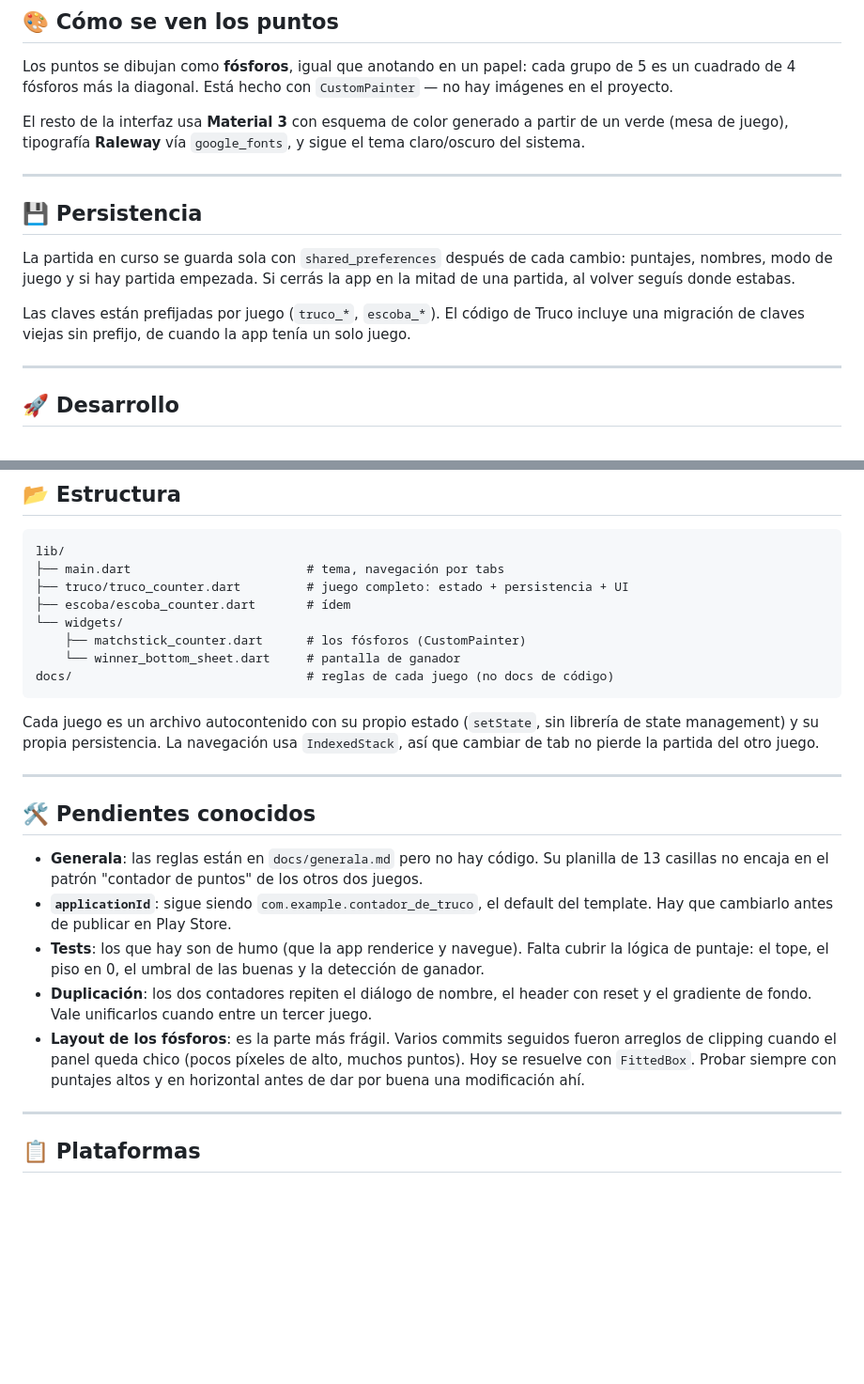
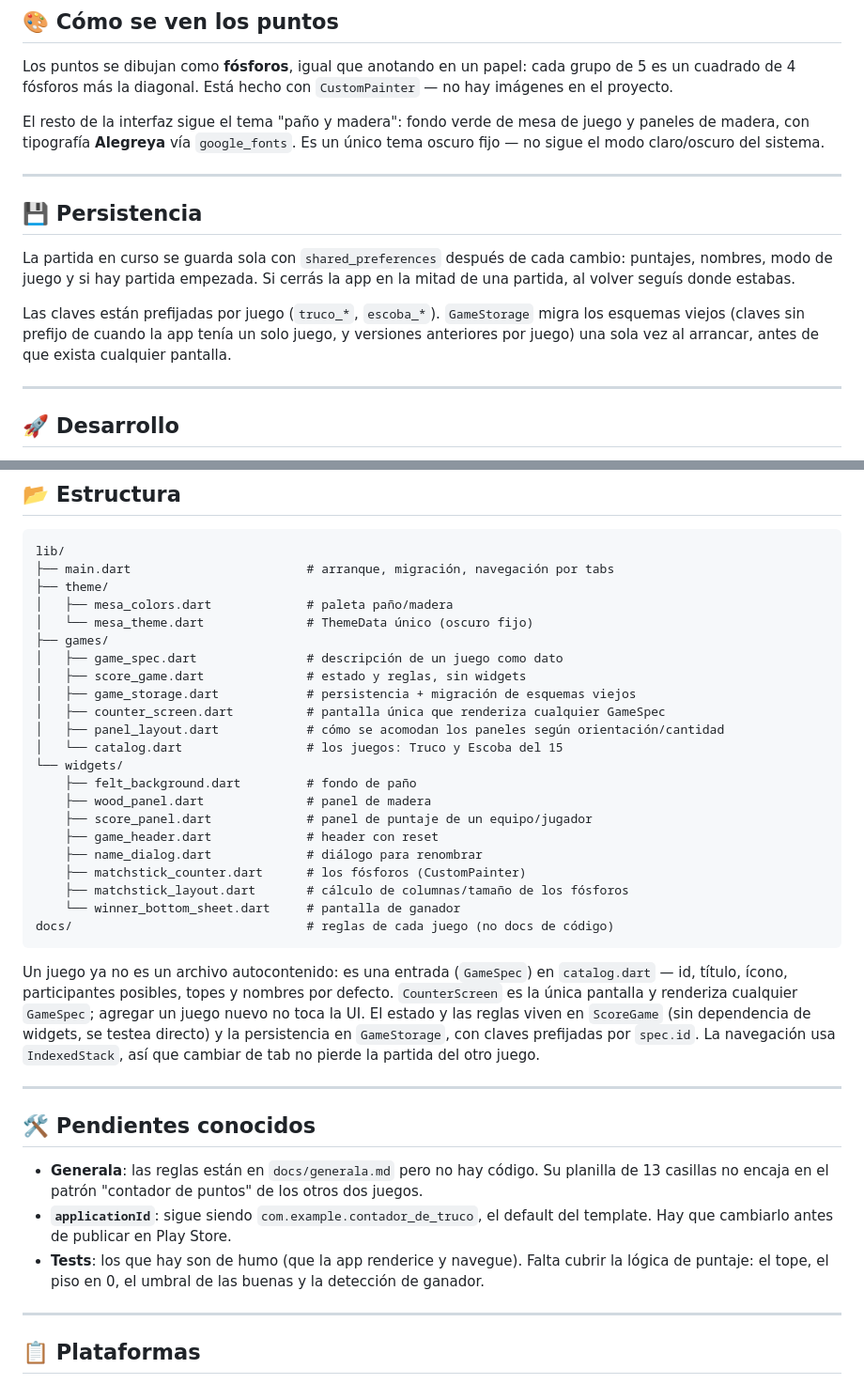
Before and after one commit to T4toh/contador-de-truco, a Markdown page: README.md, 2 parts joined by grey strips. Shown at 94% size. GitHub-like rendering; blank space fills up the shorter version.

````diff
--- a/README.md
+++ b/README.md
@@ -52,8 +52,9 @@ Los puntos se dibujan como **fósforos**, igual que anotando en un papel: cada g
 cuadrado de 4 fósforos más la diagonal. Está hecho con `CustomPainter` — no hay imágenes en el
 proyecto.
 
-El resto de la interfaz usa **Material 3** con esquema de color generado a partir de un verde (mesa
-de juego), tipografía **Raleway** vía `google_fonts`, y sigue el tema claro/oscuro del sistema.
+El resto de la interfaz sigue el tema "paño y madera": fondo verde de mesa de juego y paneles de
+madera, con tipografía **Alegreya** vía `google_fonts`. Es un único tema oscuro fijo — no sigue el
+modo claro/oscuro del sistema.
 
 ---
 
@@ -63,8 +64,9 @@ La partida en curso se guarda sola con `shared_preferences` después de cada cam
 nombres, modo de juego y si hay partida empezada. Si cerrás la app en la mitad de una partida, al
 volver seguís donde estabas.
 
-Las claves están prefijadas por juego (`truco_*`, `escoba_*`). El código de Truco incluye una
-migración de claves viejas sin prefijo, de cuando la app tenía un solo juego.
+Las claves están prefijadas por juego (`truco_*`, `escoba_*`). `GameStorage` migra los esquemas
+viejos (claves sin prefijo de cuando la app tenía un solo juego, y versiones anteriores por juego)
+una sola vez al arrancar, antes de que exista cualquier pantalla.
 
 ---
 
@@ -97,18 +99,35 @@ flutter test         # tests de widget
 
 ```
 lib/
-├── main.dart                        # tema, navegación por tabs
-├── truco/truco_counter.dart         # juego completo: estado + persistencia + UI
-├── escoba/escoba_counter.dart       # ídem
+├── main.dart                        # arranque, migración, navegación por tabs
+├── theme/
+│   ├── mesa_colors.dart             # paleta paño/madera
+│   └── mesa_theme.dart              # ThemeData único (oscuro fijo)
+├── games/
+│   ├── game_spec.dart               # descripción de un juego como dato
+│   ├── score_game.dart              # estado y reglas, sin widgets
+│   ├── game_storage.dart            # persistencia + migración de esquemas viejos
+│   ├── counter_screen.dart          # pantalla única que renderiza cualquier GameSpec
+│   ├── panel_layout.dart            # cómo se acomodan los paneles según orientación/cantidad
+│   └── catalog.dart                 # los juegos: Truco y Escoba del 15
 └── widgets/
+    ├── felt_background.dart         # fondo de paño
+    ├── wood_panel.dart              # panel de madera
+    ├── score_panel.dart             # panel de puntaje de un equipo/jugador
+    ├── game_header.dart             # header con reset
+    ├── name_dialog.dart             # diálogo para renombrar
     ├── matchstick_counter.dart      # los fósforos (CustomPainter)
+    ├── matchstick_layout.dart       # cálculo de columnas/tamaño de los fósforos
     └── winner_bottom_sheet.dart     # pantalla de ganador
 docs/                                # reglas de cada juego (no docs de código)
 ```
 
-Cada juego es un archivo autocontenido con su propio estado (`setState`, sin librería de state
-management) y su propia persistencia. La navegación usa `IndexedStack`, así que cambiar de tab no
-pierde la partida del otro juego.
+Un juego ya no es un archivo autocontenido: es una entrada (`GameSpec`) en `catalog.dart` — id,
+título, ícono, participantes posibles, topes y nombres por defecto. `CounterScreen` es la única
+pantalla y renderiza cualquier `GameSpec`; agregar un juego nuevo no toca la UI. El estado y las
+reglas viven en `ScoreGame` (sin dependencia de widgets, se testea directo) y la persistencia en
+`GameStorage`, con claves prefijadas por `spec.id`. La navegación usa `IndexedStack`, así que cambiar
+de tab no pierde la partida del otro juego.
 
 ---
 
@@ -120,12 +139,6 @@ pierde la partida del otro juego.
   cambiarlo antes de publicar en Play Store.
 - **Tests**: los que hay son de humo (que la app renderice y navegue). Falta cubrir la lógica de
   puntaje: el tope, el piso en 0, el umbral de las buenas y la detección de ganador.
-- **Duplicación**: los dos contadores repiten el diálogo de nombre, el header con reset y el gradiente
-  de fondo. Vale unificarlos cuando entre un tercer juego.
-- **Layout de los fósforos**: es la parte más frágil. Varios commits seguidos fueron arreglos de
-  clipping cuando el panel queda chico (pocos píxeles de alto, muchos puntos). Hoy se resuelve con
-  `FittedBox`. Probar siempre con puntajes altos y en horizontal antes de dar por buena una
-  modificación ahí.
 
 ---
 
````
Also changed, not shown: CLAUDE.md (+60 -32 lines).
